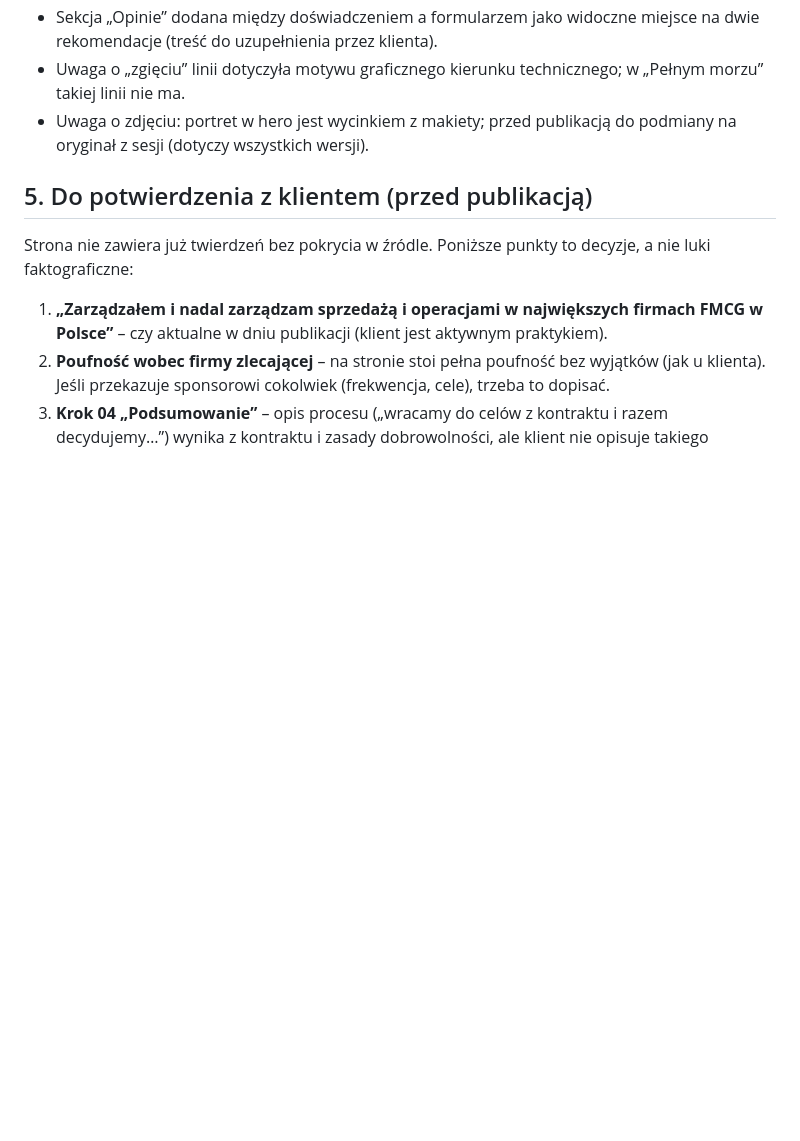
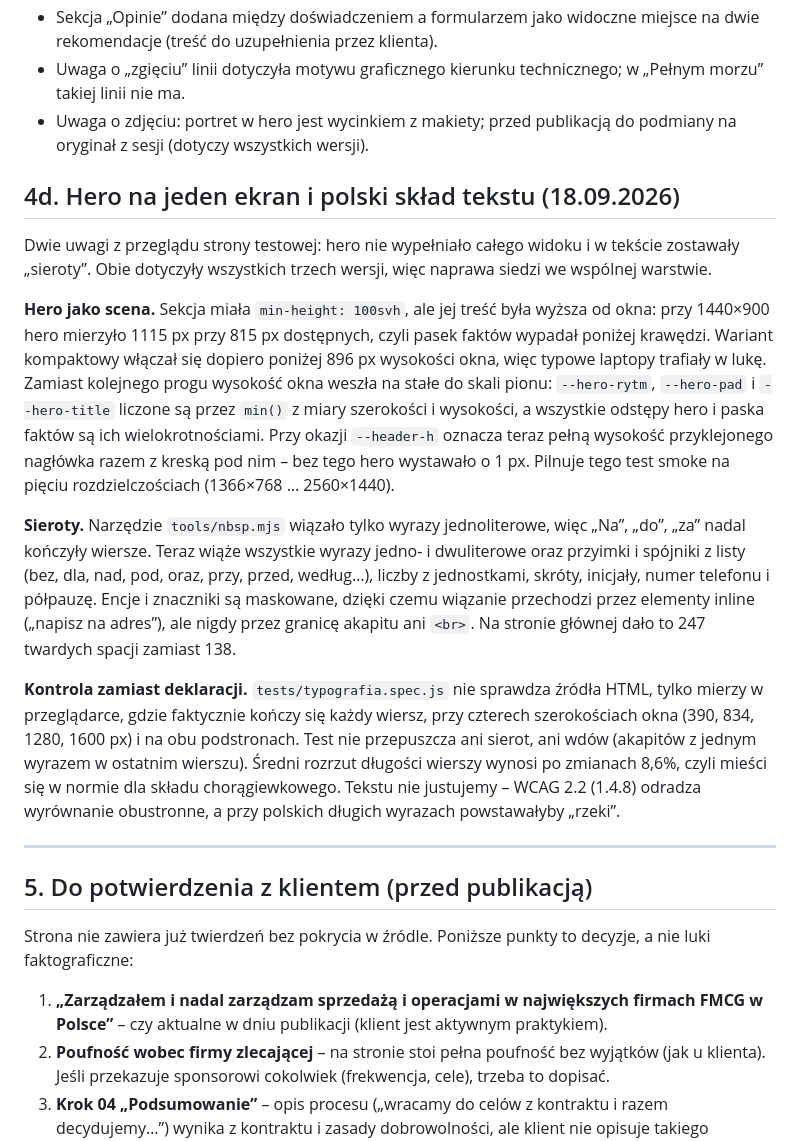
Before and after one commit to Powers-P1/przyjaciel-odyseusza, a Markdown page: REVIEW.md, the part around the change. Rendered like a GitHub page; blank space fills up the shorter version.

Commit message:
REVIEW: sekcja 4d – hero na jeden ekran i polski skład tekstu
Co-Authored-By: Claude Opus 5 <noreply@anthropic.com>

```diff
--- a/REVIEW.md
+++ b/REVIEW.md
@@ -211,6 +211,36 @@ technicznego, przeniesione na styl „Pełne morze”). Decyzje, które wymagał
 - Uwaga o zdjęciu: portret w hero jest wycinkiem z makiety; przed publikacją do podmiany na oryginał z sesji
   (dotyczy wszystkich wersji).
 
+## 4d. Hero na jeden ekran i polski skład tekstu (18.09.2026)
+
+Dwie uwagi z przeglądu strony testowej: hero nie wypełniało całego widoku i w tekście zostawały
+„sieroty”. Obie dotyczyły wszystkich trzech wersji, więc naprawa siedzi we wspólnej warstwie.
+
+**Hero jako scena.** Sekcja miała `min-height: 100svh`, ale jej treść była wyższa od okna: przy
+1440×900 hero mierzyło 1115 px przy 815 px dostępnych, czyli pasek faktów wypadał poniżej krawędzi.
+Wariant kompaktowy włączał się dopiero poniżej 896 px wysokości okna, więc typowe laptopy trafiały
+w lukę. Zamiast kolejnego progu wysokość okna weszła na stałe do skali pionu: `--hero-rytm`,
+`--hero-pad` i `--hero-title` liczone są przez `min()` z miary szerokości i wysokości, a wszystkie
+odstępy hero i paska faktów są ich wielokrotnościami. Przy okazji `--header-h` oznacza teraz pełną
+wysokość przyklejonego nagłówka razem z kreską pod nim – bez tego hero wystawało o 1 px.
+Pilnuje tego test smoke na pięciu rozdzielczościach (1366×768 … 2560×1440).
+
+**Sieroty.** Narzędzie `tools/nbsp.mjs` wiązało tylko wyrazy jednoliterowe, więc „Na”, „do”, „za”
+nadal kończyły wiersze. Teraz wiąże wszystkie wyrazy jedno- i dwuliterowe oraz przyimki i spójniki
+z listy (bez, dla, nad, pod, oraz, przy, przed, według…), liczby z jednostkami, skróty, inicjały,
+numer telefonu i półpauzę. Encje i znaczniki są maskowane, dzięki czemu wiązanie przechodzi przez
+elementy inline („napisz na&nbsp;<a>adres</a>”), ale nigdy przez granicę akapitu ani `<br>`.
+Na stronie głównej dało to 247 twardych spacji zamiast 138.
+
+**Kontrola zamiast deklaracji.** `tests/typografia.spec.js` nie sprawdza źródła HTML, tylko mierzy
+w przeglądarce, gdzie faktycznie kończy się każdy wiersz, przy czterech szerokościach okna
+(390, 834, 1280, 1600 px) i na obu podstronach. Test nie przepuszcza ani sierot, ani wdów (akapitów
+z jednym wyrazem w ostatnim wierszu). Średni rozrzut długości wierszy wynosi po zmianach 8,6%,
+czyli mieści się w normie dla składu chorągiewkowego. Tekstu nie justujemy – WCAG 2.2 (1.4.8)
+odradza wyrównanie obustronne, a przy polskich długich wyrazach powstawałyby „rzeki”.
+
+---
+
 ## 5. Do potwierdzenia z klientem (przed publikacją)
 
 Strona nie zawiera już twierdzeń bez pokrycia w źródle. Poniższe punkty to decyzje, a nie luki faktograficzne:
```
